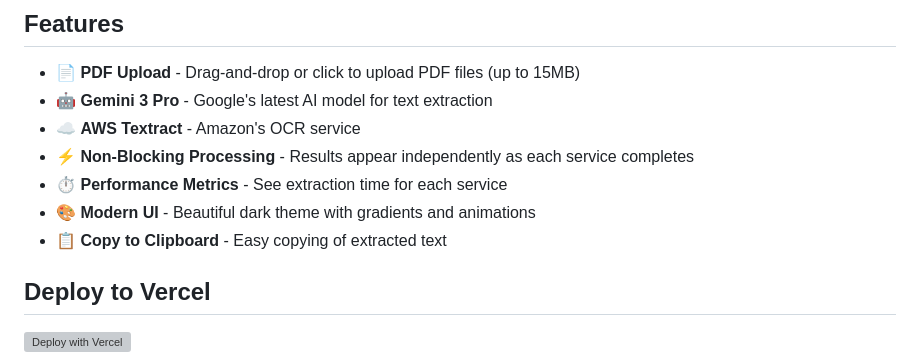
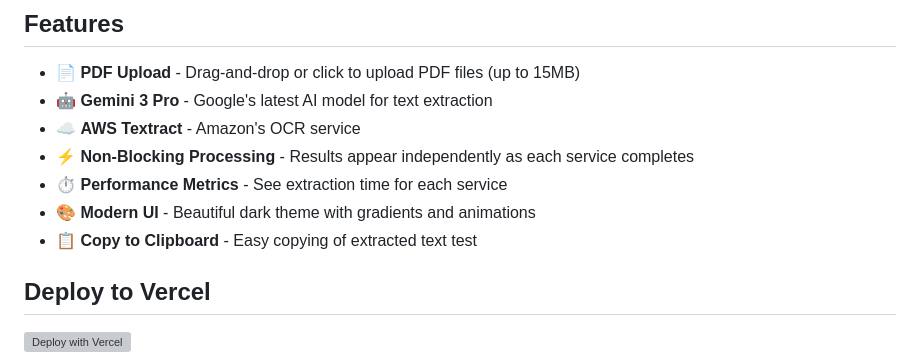
Before and after one commit to vanssoni/gemini-pro-vs-aws-textract, a Markdown page: README.md, the part around the change. Drawn GitHub-style; grey boxes are pictures that could not be loaded.

Commit message:
-update[readme]

```diff
--- a/README.md
+++ b/README.md
@@ -10,7 +10,7 @@ Compare PDF text extraction between **Google Gemini 3 Pro** and **AWS Textract**
 - ⚡ **Non-Blocking Processing** - Results appear independently as each service completes
 - ⏱️ **Performance Metrics** - See extraction time for each service
 - 🎨 **Modern UI** - Beautiful dark theme with gradients and animations
-- 📋 **Copy to Clipboard** - Easy copying of extracted text
+- 📋 **Copy to Clipboard** - Easy copying of extracted text test
 
 ## Deploy to Vercel
 
```
